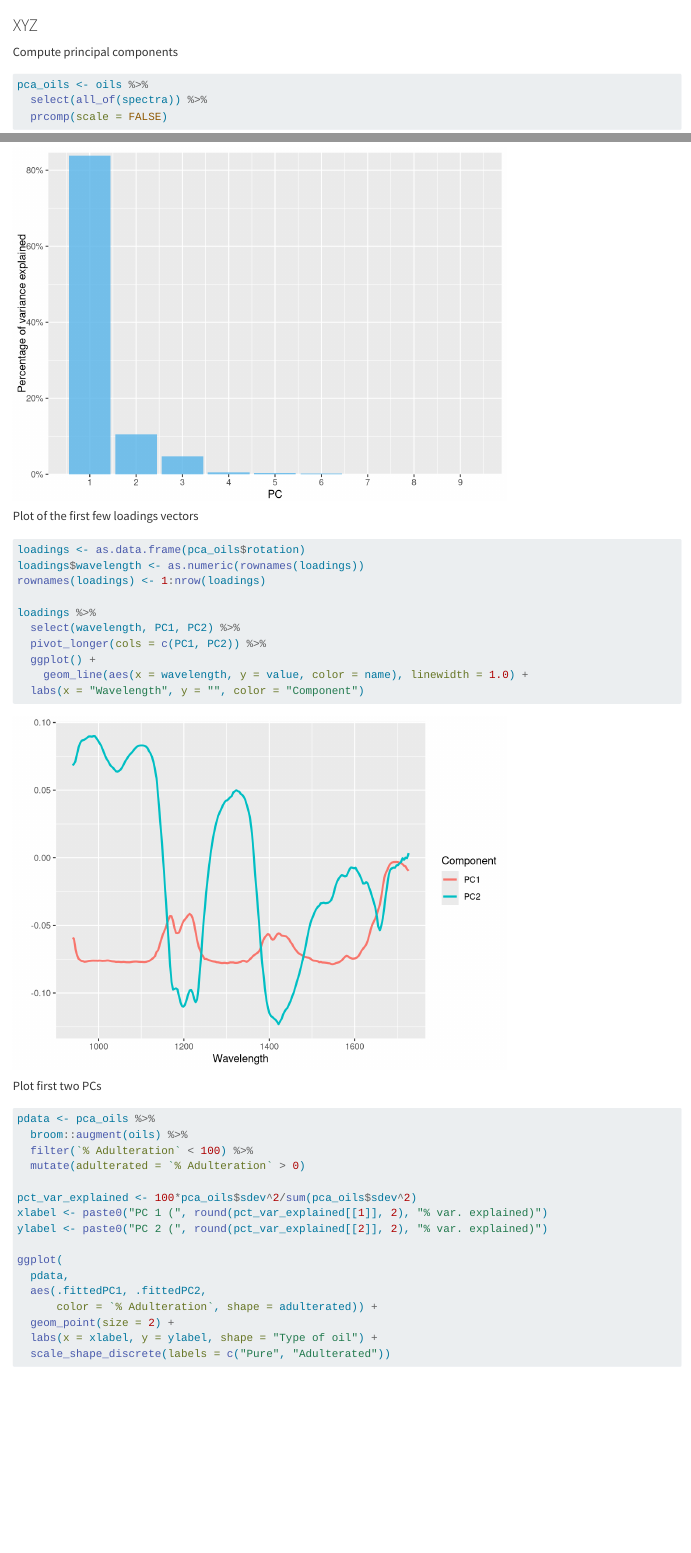
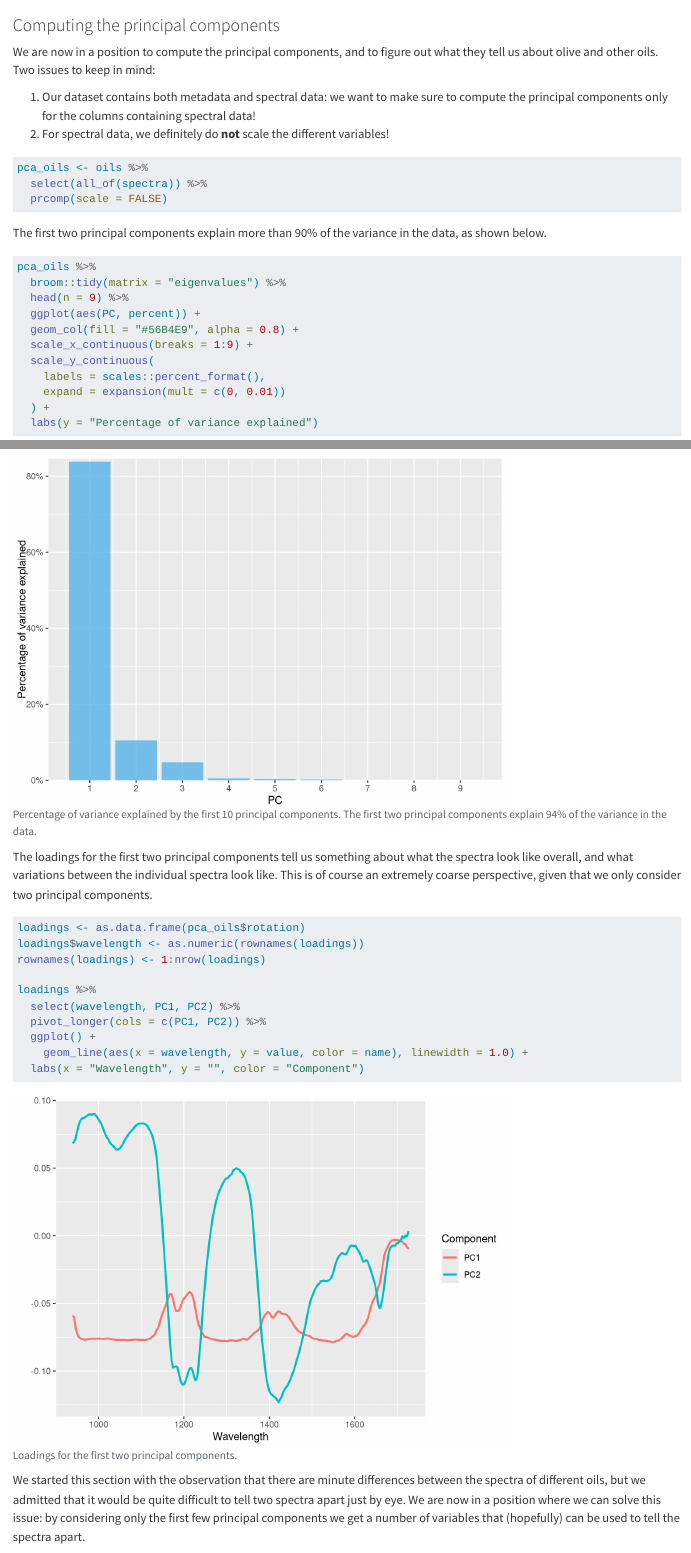
Before and after one commit to jvkersch/ISM, a Quarto document (pca-applications.qmd): the page in a window 1100 px wide, from 4730 px down, and a second part further down, joined at a grey line. Rendered offline with R 4.5, knitr and Pandoc in place of Quarto, with nearby package versions; some code elsewhere in the file could not run offline.

Commit message:
PCA subsection

````diff
--- a/pca-applications.qmd
+++ b/pca-applications.qmd
@@ -135,19 +135,26 @@ ggplot(
 
 ```
 
+### Computing the principal components
 
-### XYZ
+We are now in a position to compute the principal components, and to figure out what they tell us about olive and other oils. Two issues to keep in mind:
 
-Compute principal components
+1. Our dataset contains both metadata and spectral data: we want to make sure to compute the principal components only for the columns containing spectral data!
+1. For spectral data, we definitely do **not** scale the different variables!
+
 ```{r}
+#| echo: true
 pca_oils <- oils %>%
   select(all_of(spectra)) %>%
   prcomp(scale = FALSE)
 
 ```
 
-Percentage of variance explained
+The first two principal components explain more than 90% of the variance in the data, as shown below.
+
 ```{r}
+#| fig-cap: Percentage of variance explained by the first 10 principal components. The first two principal components explain 94% of the variance in the data.
+
 pca_oils %>%
   broom::tidy(matrix = "eigenvalues") %>%
   head(n = 9) %>%
@@ -161,11 +168,11 @@ pca_oils %>%
   labs(y = "Percentage of variance explained")
 ```
 
+The loadings for the first two principal components tell us something about what the spectra look like overall, and what variations between the individual spectra look like. This is of course an extremely coarse perspective, given that we only consider two principal components.
 
+```{r}
+#| fig-cap: Loadings for the first two principal components.
 
-
-Plot of the first few loadings vectors
-```{r}
 loadings <- as.data.frame(pca_oils$rotation)
 loadings$wavelength <- as.numeric(rownames(loadings))
 rownames(loadings) <- 1:nrow(loadings)
@@ -179,4 +186,4 @@ loadings %>%
 
 ```
 
-Plot first two PCs
+We started this section with the observation that there are minute differences between the spectra of different oils, but we admitted that it would be quite difficult to tell two spectra apart just by eye. We are now in a position where we can solve this issue: by considering only the first few principal components we get a number of variables that (hopefully) can be used to tell the spectra apart.
````
Also changed, not shown: pca-applications.qmd (9 more changed lines).
